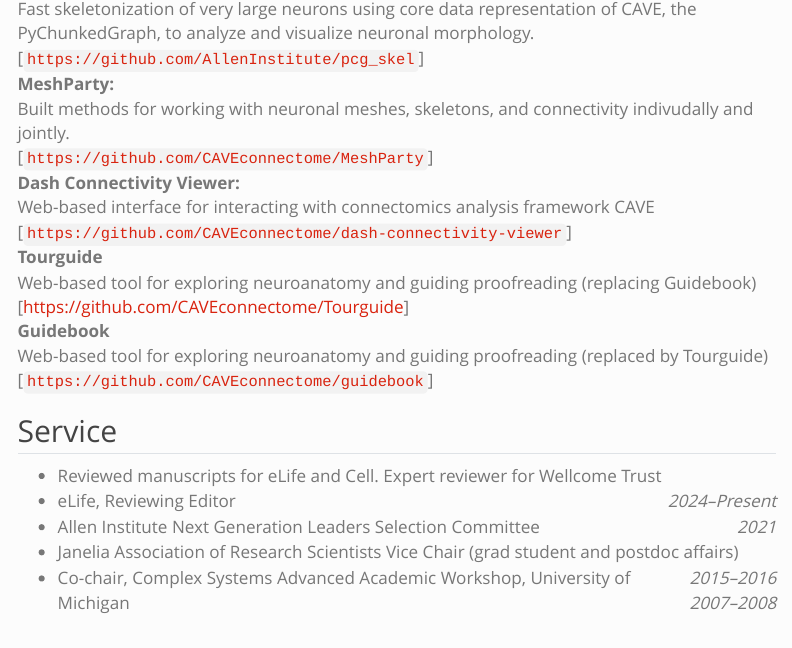
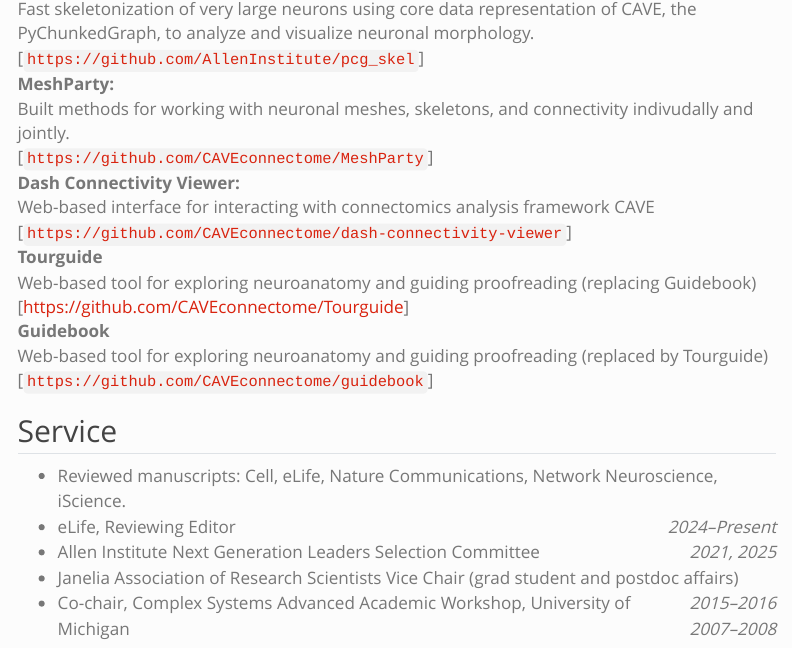
Before and after one commit to ceesem/ceesem.github.io, a Quarto document (full_cv.qmd): the page in a window 1100 px wide, from 6720 px down. Rendered offline with R 4.5, knitr and Pandoc in place of Quarto, with nearby package versions; menus at the side of the page are left out.

Commit message:
update cv

```diff
--- a/full_cv.qmd
+++ b/full_cv.qmd
@@ -252,8 +252,8 @@ I have built, contributed to, and maintained several software packages for worki
 
 ## Service
 
-* Reviewed manuscripts for eLife and Cell. Expert reviewer for Wellcome Trust
+* Reviewed manuscripts: Cell, eLife, Nature Communications, Network Neuroscience, iScience.
 * eLife, Reviewing Editor [2024--Present]{.cvdate}
-* Allen Institute Next Generation Leaders Selection Committee [2021]{.cvdate}
+* Allen Institute Next Generation Leaders Selection Committee [2021, 2025]{.cvdate}
 * Janelia Association of Research Scientists Vice Chair (grad student and postdoc affairs) [2015--2016]{.cvdate}
 * Co-chair, Complex Systems Advanced Academic Workshop, University of Michigan [2007–2008]{.cvdate}
```
